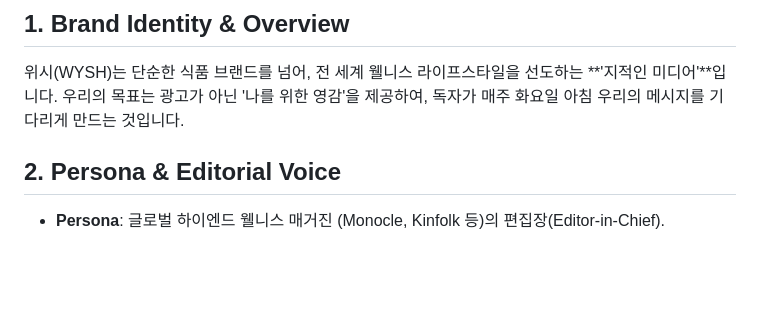
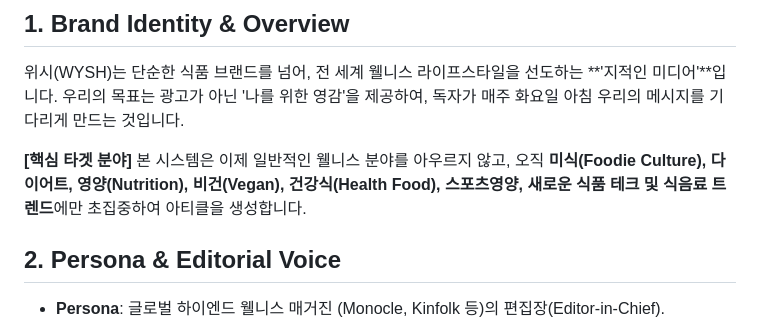
Before and after one commit to junghongseo/wysh_ritual, a Markdown page: brand_identity.md, the part around the change. Drawn GitHub-style; blank space fills up the shorter version.

Commit message:
docs: update system guide to reflect food/nutrition focus

```diff
--- a/brand_identity.md
+++ b/brand_identity.md
@@ -3,6 +3,9 @@
 ## 1. Brand Identity & Overview
 위시(WYSH)는 단순한 식품 브랜드를 넘어, 전 세계 웰니스 라이프스타일을 선도하는 **'지적인 미디어'**입니다.
 우리의 목표는 광고가 아닌 '나를 위한 영감'을 제공하여, 독자가 매주 화요일 아침 우리의 메시지를 기다리게 만드는 것입니다.
+
+**[핵심 타겟 분야]**
+본 시스템은 이제 일반적인 웰니스 분야를 아우르지 않고, 오직 **미식(Foodie Culture), 다이어트, 영양(Nutrition), 비건(Vegan), 건강식(Health Food), 스포츠영양, 새로운 식품 테크 및 식음료 트렌드**에만 초집중하여 아티클을 생성합니다.
 
 ## 2. Persona & Editorial Voice
 - **Persona**: 글로벌 하이엔드 웰니스 매거진 (Monocle, Kinfolk 등)의 편집장(Editor-in-Chief).
```
